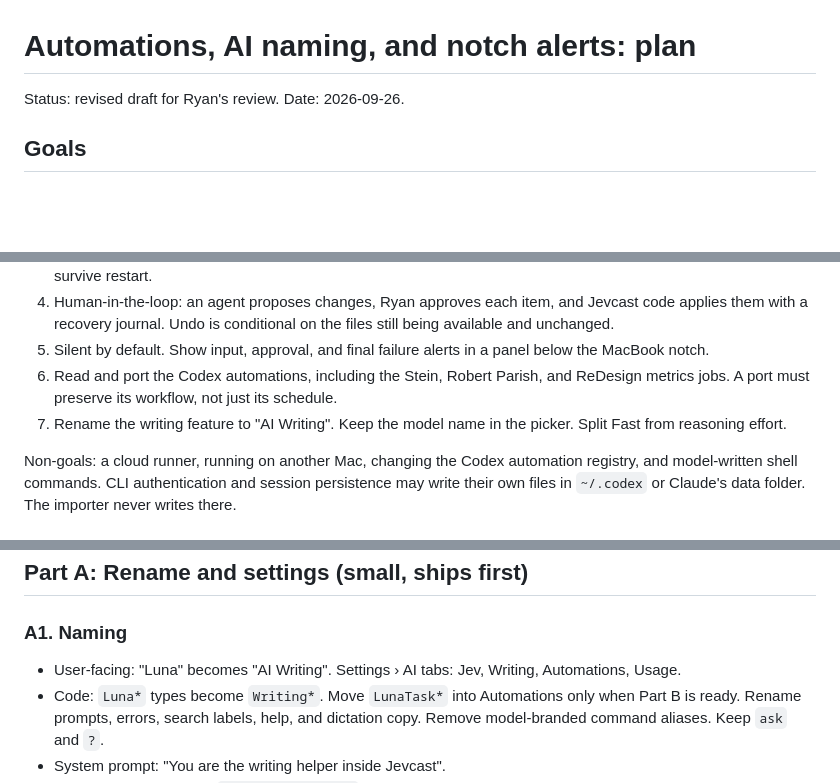
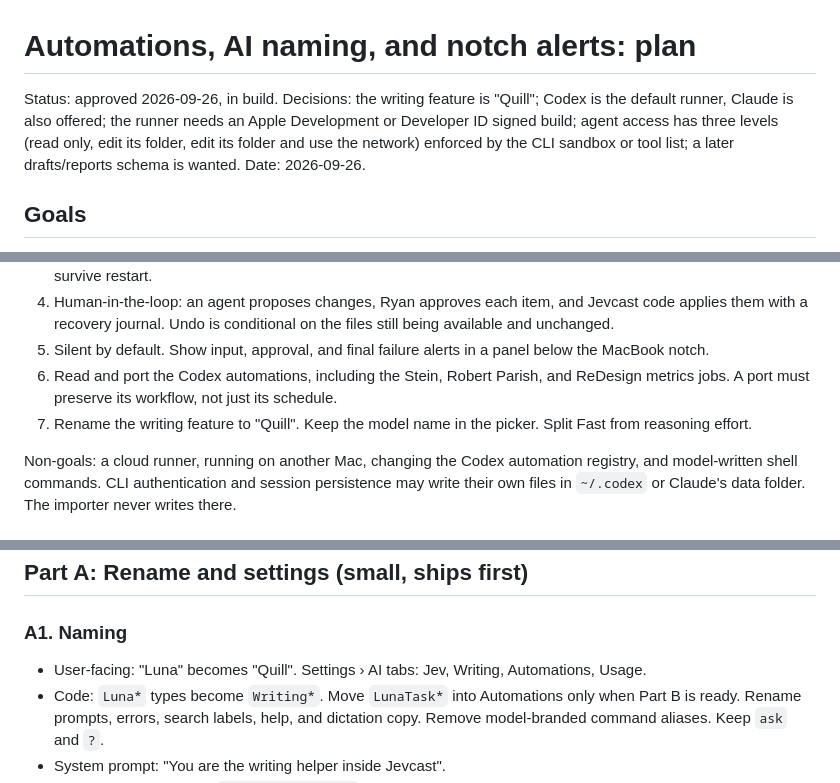
Before and after one commit to RyanErkal/jevcast, a Markdown page: docs/plans/2026-09-26-automations.md, 3 parts joined by grey strips. Rendered like a GitHub page; blank space fills up the shorter version.

Commit message:
docs(plan): record approved decisions
Co-Authored-By: Claude Opus 5.5 (1M context) <noreply@anthropic.com>

```diff
--- a/docs/plans/2026-09-26-automations.md
+++ b/docs/plans/2026-09-26-automations.md
@@ -1,6 +1,6 @@
 # Automations, AI naming, and notch alerts: plan
 
-Status: revised draft for Ryan's review. Date: 2026-09-26.
+Status: approved 2026-09-26, in build. Decisions: the writing feature is "Quill"; Codex is the default runner, Claude is also offered; the runner needs an Apple Development or Developer ID signed build; agent access has three levels (read only, edit its folder, edit its folder and use the network) enforced by the CLI sandbox or tool list; a later drafts/reports schema is wanted. Date: 2026-09-26.
 
 ## Goals
 
@@ -10,7 +10,7 @@ Status: revised draft for Ryan's review. Date: 2026-09-26.
 4. Human-in-the-loop: an agent proposes changes, Ryan approves each item, and Jevcast code applies them with a recovery journal. Undo is conditional on the files still being available and unchanged.
 5. Silent by default. Show input, approval, and final failure alerts in a panel below the MacBook notch.
 6. Read and port the Codex automations, including the Stein, Robert Parish, and ReDesign metrics jobs. A port must preserve its workflow, not just its schedule.
-7. Rename the writing feature to "AI Writing". Keep the model name in the picker. Split Fast from reasoning effort.
+7. Rename the writing feature to "Quill". Keep the model name in the picker. Split Fast from reasoning effort.
 
 Non-goals: a cloud runner, running on another Mac, changing the Codex automation registry, and model-written shell commands. CLI authentication and session persistence may write their own files in `~/.codex` or Claude's data folder. The importer never writes there.
 
@@ -31,7 +31,7 @@ Non-goals: a cloud runner, running on another Mac, changing the Codex automation
 
 ### A1. Naming
 
-- User-facing: "Luna" becomes "AI Writing". Settings › AI tabs: Jev, Writing, Automations, Usage.
+- User-facing: "Luna" becomes "Quill". Settings › AI tabs: Jev, Writing, Automations, Usage.
 - Code: `Luna*` types become `Writing*`. Move `LunaTask*` into Automations only when Part B is ready. Rename prompts, errors, search labels, help, and dictation copy. Remove model-branded command aliases. Keep `ask` and `?`.
 - System prompt: "You are the writing helper inside Jevcast".
 - Add a model picker with `openai/gpt-6-luna` as the initial value. Show only verified models and capabilities. Do not substitute a model silently.
```
Also changed, not shown: other parts of docs/plans/2026-09-26-automations.md (+2 -2 lines).
